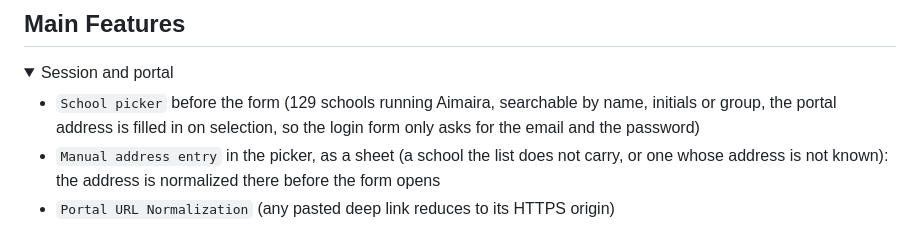
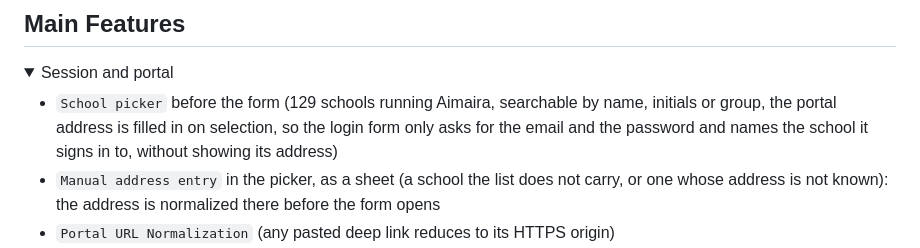
Before and after one commit to fr-timothe/BetterAimaira, a Markdown page: README.en.md, the part around the change. Rendered like a GitHub page; folded sections open.

Commit message:
docs: state that the login form only names the school

```diff
--- a/README.en.md
+++ b/README.en.md
@@ -79,7 +79,7 @@ strictly read-only: administrative, billing and remote write actions are out of
 <details>
   <summary>Session and portal</summary>
 
-- `School picker` before the form (129 schools running Aimaira, searchable by name, initials or group, the portal address is filled in on selection, so the login form only asks for the email and the password)
+- `School picker` before the form (129 schools running Aimaira, searchable by name, initials or group, the portal address is filled in on selection, so the login form only asks for the email and the password and names the school it signs in to, without showing its address)
 - `Manual address entry` in the picker, as a sheet (a school the list does not carry, or one whose address is not known): the address is normalized there before the form opens
 - `Portal URL Normalization` (any pasted deep link reduces to its HTTPS origin)
 - `HTTPS Only` (an HTTP portal is refused before credentials are sent)
```
Also changed, not shown: PRODUCT.md (+4 -2 lines), README.md (+1 -1 lines).
